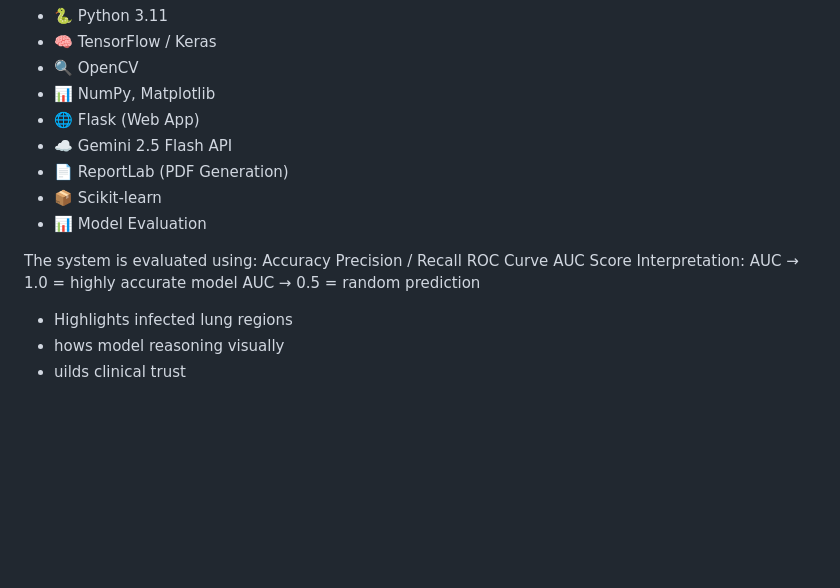
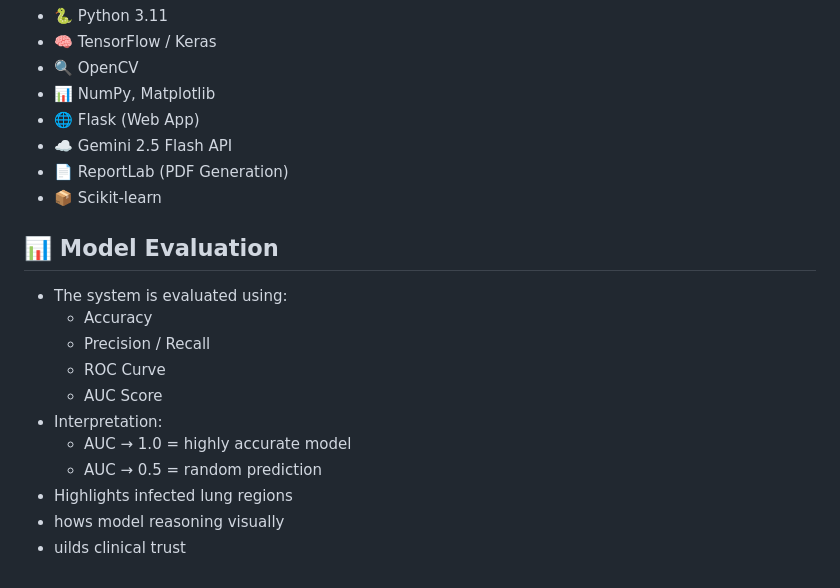
Before and after one commit to Biswajitpa/PNEUMONIA.AI, a Markdown page: README.md, the part around the change. Drawn GitHub-style; blank space fills up the shorter version.

```diff
--- a/README.md
+++ b/README.md
@@ -68,16 +68,16 @@ Unlike traditional black-box AI models, this system focuses on transparency, int
 - ☁️ Gemini 2.5 Flash API
 - 📄 ReportLab (PDF Generation)
 - 📦 Scikit-learn
-- 📊 Model Evaluation
 
-The system is evaluated using:
-Accuracy
-Precision / Recall
-ROC Curve
-AUC Score
-Interpretation:
-AUC → 1.0 = highly accurate model
-AUC → 0.5 = random prediction
+## 📊 Model Evaluation
+- The system is evaluated using:
+  - Accuracy
+  - Precision / Recall
+  - ROC Curve
+  - AUC Score
+- Interpretation:
+    - AUC → 1.0 = highly accurate model
+    - AUC → 0.5 = random prediction
 -  Highlights infected lung regions
 -  hows model reasoning visually
 -  uilds clinical trust
```
